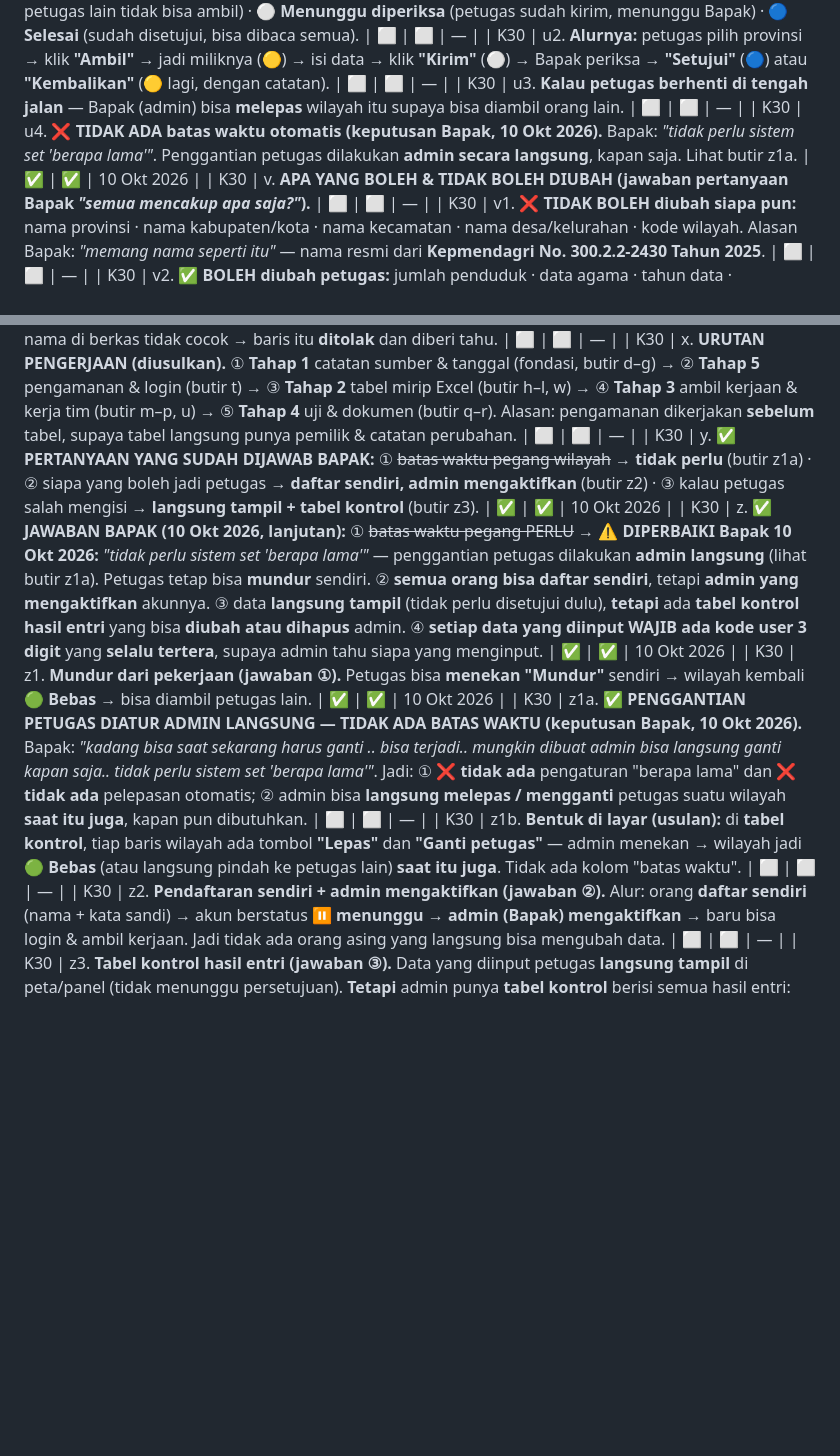
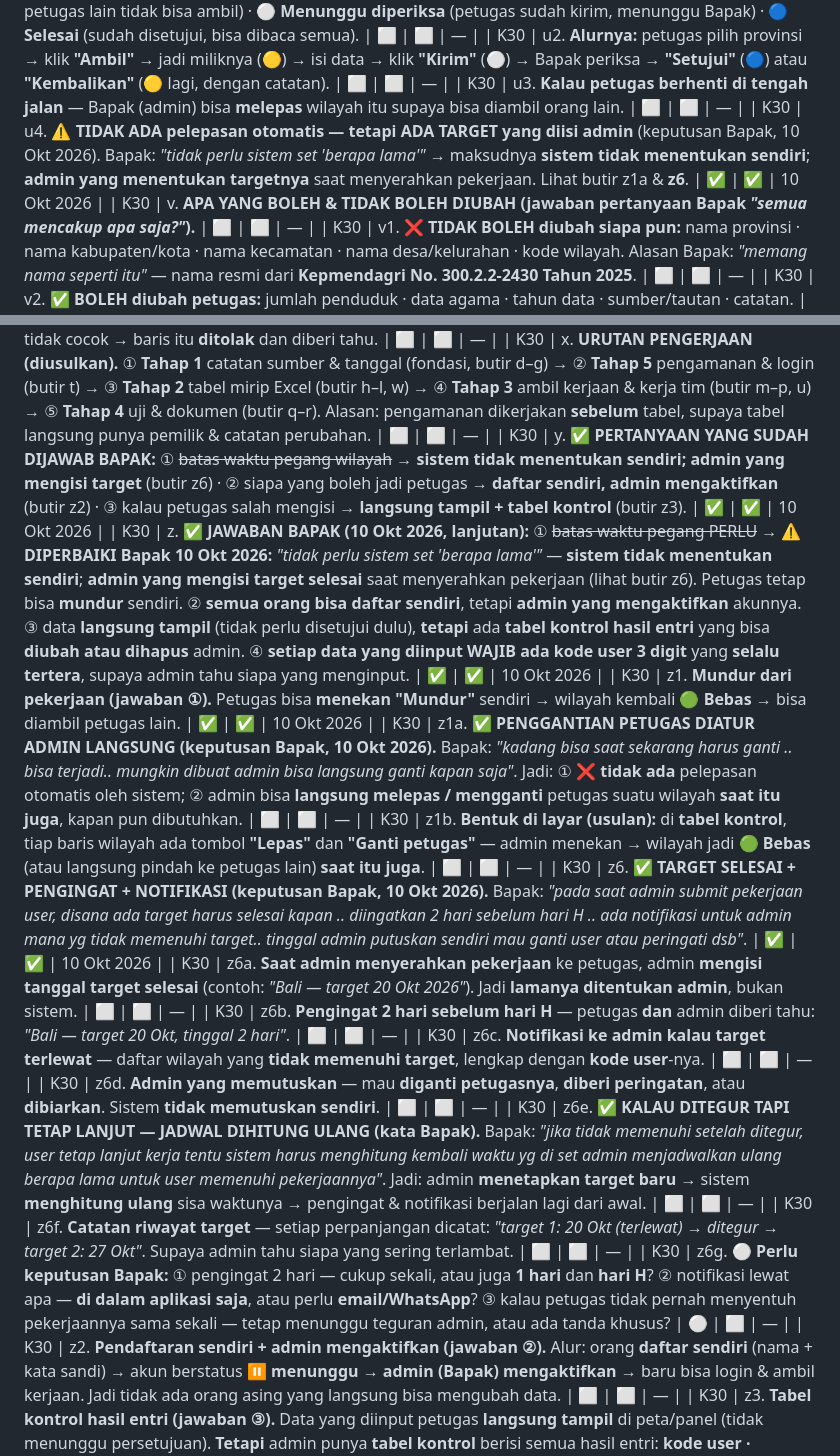
Before and after one commit to suwandhih/DataPeta, a Markdown page: rencanakerja.md, 2 parts joined by grey strips. GitHub-like rendering; blank space fills up the shorter version.

Commit message:
K30: tambah konsep TARGET SELESAI + pengingat + notifikasi (butir z6)
Keputusan Bapak 10 Okt 2026:
- Saat admin menyerahkan pekerjaan, admin MENGISI TANGGAL TARGET selesai
  (jadi sistem tidak menentukan sendiri; admin yang menentukan)
- Diingatkan 2 hari sebelum hari H
- Ada notifikasi ke admin: siapa yang tidak memenuhi target
- Admin yang memutuskan: ganti user / peringati / biarkan
- Kalau ditegur tapi user tetap lanjut -> admin menetapkan target baru,
  sistem MENGHITUNG ULANG waktunya (jadwal ulang)

Ditambahkan butir z6a-z6g (rincian + riwayat target + 3 pertanyaan).
Diperbaiki butir u4, y, z, z1a, z1b supaya tidak menyesatkan (aturan H5).

Co-authored-by: Copilot <223556219+Copilot@users.noreply.github.com>

```diff
--- a/rencanakerja.md
+++ b/rencanakerja.md
@@ -260,7 +260,7 @@
 | K30 | u1. **Empat keadaan wilayah:** 🟢 **Bebas** (belum dipegang, bisa diambil) · 🟡 **Sedang dikerjakan** (dipegang petugas A, petugas lain tidak bisa ambil) · ⚪ **Menunggu diperiksa** (petugas sudah kirim, menunggu Bapak) · 🔵 **Selesai** (sudah disetujui, bisa dibaca semua). | ⬜ | ⬜ | — |
 | K30 | u2. **Alurnya:** petugas pilih provinsi → klik **"Ambil"** → jadi miliknya (🟡) → isi data → klik **"Kirim"** (⚪) → Bapak periksa → **"Setujui"** (🔵) atau **"Kembalikan"** (🟡 lagi, dengan catatan). | ⬜ | ⬜ | — |
 | K30 | u3. **Kalau petugas berhenti di tengah jalan** — Bapak (admin) bisa **melepas** wilayah itu supaya bisa diambil orang lain. | ⬜ | ⬜ | — |
-| K30 | u4. ❌ **TIDAK ADA batas waktu otomatis (keputusan Bapak, 10 Okt 2026).** Bapak: *"tidak perlu sistem set 'berapa lama'"*. Penggantian petugas dilakukan **admin secara langsung**, kapan saja. Lihat butir z1a. | ✅ | ✅ | 10 Okt 2026 |
+| K30 | u4. ⚠️ **TIDAK ADA pelepasan otomatis — tetapi ADA TARGET yang diisi admin** (keputusan Bapak, 10 Okt 2026). Bapak: *"tidak perlu sistem set 'berapa lama'"* → maksudnya **sistem tidak menentukan sendiri**; **admin yang menentukan targetnya** saat menyerahkan pekerjaan. Lihat butir z1a & **z6**. | ✅ | ✅ | 10 Okt 2026 |
 | K30 | v. **APA YANG BOLEH & TIDAK BOLEH DIUBAH (jawaban pertanyaan Bapak *"semua mencakup apa saja?"*).** | ⬜ | ⬜ | — |
 | K30 | v1. ❌ **TIDAK BOLEH diubah siapa pun:** nama provinsi · nama kabupaten/kota · nama kecamatan · nama desa/kelurahan · kode wilayah. Alasan Bapak: *"memang nama seperti itu"* — nama resmi dari **Kepmendagri No. 300.2.2-2430 Tahun 2025**. | ⬜ | ⬜ | — |
 | K30 | v2. ✅ **BOLEH diubah petugas:** jumlah penduduk · data agama · tahun data · sumber/tautan · catatan. | ⬜ | ⬜ | — |
@@ -271,11 +271,19 @@
 | K30 | w2. **Unggah (Impor)** — petugas unggah berkas yang sudah diisi → sistem **periksa dulu** (nama wilayah cocok? angka wajar? kolom lengkap?) → tampilkan **ringkasan perubahan** → baru disimpan. | ⬜ | ⬜ | — |
 | K30 | w3. ⚠️ **Nama wilayah di berkas dipakai untuk MENCOCOKKAN, bukan untuk mengubah** (aturan v1). Kalau nama di berkas tidak cocok → baris itu **ditolak** dan diberi tahu. | ⬜ | ⬜ | — |
 | K30 | x. **URUTAN PENGERJAAN (diusulkan).** ① **Tahap 1** catatan sumber & tanggal (fondasi, butir d–g) → ② **Tahap 5** pengamanan & login (butir t) → ③ **Tahap 2** tabel mirip Excel (butir h–l, w) → ④ **Tahap 3** ambil kerjaan & kerja tim (butir m–p, u) → ⑤ **Tahap 4** uji & dokumen (butir q–r). Alasan: pengamanan dikerjakan **sebelum** tabel, supaya tabel langsung punya pemilik & catatan perubahan. | ⬜ | ⬜ | — |
-| K30 | y. ✅ **PERTANYAAN YANG SUDAH DIJAWAB BAPAK:** ① ~~batas waktu pegang wilayah~~ → **tidak perlu** (butir z1a) · ② siapa yang boleh jadi petugas → **daftar sendiri, admin mengaktifkan** (butir z2) · ③ kalau petugas salah mengisi → **langsung tampil + tabel kontrol** (butir z3). | ✅ | ✅ | 10 Okt 2026 |
-| K30 | z. ✅ **JAWABAN BAPAK (10 Okt 2026, lanjutan):** ① ~~batas waktu pegang PERLU~~ → ⚠️ **DIPERBAIKI Bapak 10 Okt 2026:** *"tidak perlu sistem set 'berapa lama'"* — penggantian petugas dilakukan **admin langsung** (lihat butir z1a). Petugas tetap bisa **mundur** sendiri. ② **semua orang bisa daftar sendiri**, tetapi **admin yang mengaktifkan** akunnya. ③ data **langsung tampil** (tidak perlu disetujui dulu), **tetapi** ada **tabel kontrol hasil entri** yang bisa **diubah atau dihapus** admin. ④ **setiap data yang diinput WAJIB ada kode user 3 digit** yang **selalu tertera**, supaya admin tahu siapa yang menginput. | ✅ | ✅ | 10 Okt 2026 |
+| K30 | y. ✅ **PERTANYAAN YANG SUDAH DIJAWAB BAPAK:** ① ~~batas waktu pegang wilayah~~ → **sistem tidak menentukan sendiri; admin yang mengisi target** (butir z6) · ② siapa yang boleh jadi petugas → **daftar sendiri, admin mengaktifkan** (butir z2) · ③ kalau petugas salah mengisi → **langsung tampil + tabel kontrol** (butir z3). | ✅ | ✅ | 10 Okt 2026 |
+| K30 | z. ✅ **JAWABAN BAPAK (10 Okt 2026, lanjutan):** ① ~~batas waktu pegang PERLU~~ → ⚠️ **DIPERBAIKI Bapak 10 Okt 2026:** *"tidak perlu sistem set 'berapa lama'"* — **sistem tidak menentukan sendiri**; **admin yang mengisi target selesai** saat menyerahkan pekerjaan (lihat butir z6). Petugas tetap bisa **mundur** sendiri. ② **semua orang bisa daftar sendiri**, tetapi **admin yang mengaktifkan** akunnya. ③ data **langsung tampil** (tidak perlu disetujui dulu), **tetapi** ada **tabel kontrol hasil entri** yang bisa **diubah atau dihapus** admin. ④ **setiap data yang diinput WAJIB ada kode user 3 digit** yang **selalu tertera**, supaya admin tahu siapa yang menginput. | ✅ | ✅ | 10 Okt 2026 |
 | K30 | z1. **Mundur dari pekerjaan (jawaban ①).** Petugas bisa **menekan "Mundur"** sendiri → wilayah kembali 🟢 **Bebas** → bisa diambil petugas lain. | ✅ | ✅ | 10 Okt 2026 |
-| K30 | z1a. ✅ **PENGGANTIAN PETUGAS DIATUR ADMIN LANGSUNG — TIDAK ADA BATAS WAKTU (keputusan Bapak, 10 Okt 2026).** Bapak: *"kadang bisa saat sekarang harus ganti .. bisa terjadi.. mungkin dibuat admin bisa langsung ganti kapan saja.. tidak perlu sistem set 'berapa lama'"*. Jadi: ① ❌ **tidak ada** pengaturan "berapa lama" dan ❌ **tidak ada** pelepasan otomatis; ② admin bisa **langsung melepas / mengganti** petugas suatu wilayah **saat itu juga**, kapan pun dibutuhkan. | ⬜ | ⬜ | — |
-| K30 | z1b. **Bentuk di layar (usulan):** di **tabel kontrol**, tiap baris wilayah ada tombol **"Lepas"** dan **"Ganti petugas"** — admin menekan → wilayah jadi 🟢 **Bebas** (atau langsung pindah ke petugas lain) **saat itu juga**. Tidak ada kolom "batas waktu". | ⬜ | ⬜ | — |
+| K30 | z1a. ✅ **PENGGANTIAN PETUGAS DIATUR ADMIN LANGSUNG (keputusan Bapak, 10 Okt 2026).** Bapak: *"kadang bisa saat sekarang harus ganti .. bisa terjadi.. mungkin dibuat admin bisa langsung ganti kapan saja"*. Jadi: ① ❌ **tidak ada** pelepasan otomatis oleh sistem; ② admin bisa **langsung melepas / mengganti** petugas suatu wilayah **saat itu juga**, kapan pun dibutuhkan. | ⬜ | ⬜ | — |
+| K30 | z1b. **Bentuk di layar (usulan):** di **tabel kontrol**, tiap baris wilayah ada tombol **"Lepas"** dan **"Ganti petugas"** — admin menekan → wilayah jadi 🟢 **Bebas** (atau langsung pindah ke petugas lain) **saat itu juga**. | ⬜ | ⬜ | — |
+| K30 | z6. ✅ **TARGET SELESAI + PENGINGAT + NOTIFIKASI (keputusan Bapak, 10 Okt 2026).** Bapak: *"pada saat admin submit pekerjaan user, disana ada target harus selesai kapan .. diingatkan 2 hari sebelum hari H .. ada notifikasi untuk admin mana yg tidak memenuhi target.. tinggal admin putuskan sendiri mau ganti user atau peringati dsb"*. | ✅ | ✅ | 10 Okt 2026 |
+| K30 | z6a. **Saat admin menyerahkan pekerjaan** ke petugas, admin **mengisi tanggal target selesai** (contoh: *"Bali — target 20 Okt 2026"*). Jadi **lamanya ditentukan admin**, bukan sistem. | ⬜ | ⬜ | — |
+| K30 | z6b. **Pengingat 2 hari sebelum hari H** — petugas **dan** admin diberi tahu: *"Bali — target 20 Okt, tinggal 2 hari"*. | ⬜ | ⬜ | — |
+| K30 | z6c. **Notifikasi ke admin kalau target terlewat** — daftar wilayah yang **tidak memenuhi target**, lengkap dengan **kode user**-nya. | ⬜ | ⬜ | — |
+| K30 | z6d. **Admin yang memutuskan** — mau **diganti petugasnya**, **diberi peringatan**, atau **dibiarkan**. Sistem **tidak memutuskan sendiri**. | ⬜ | ⬜ | — |
+| K30 | z6e. ✅ **KALAU DITEGUR TAPI TETAP LANJUT — JADWAL DIHITUNG ULANG (kata Bapak).** Bapak: *"jika tidak memenuhi setelah ditegur, user tetap lanjut kerja tentu sistem harus menghitung kembali waktu yg di set admin menjadwalkan ulang berapa lama untuk user memenuhi pekerjaannya"*. Jadi: admin **menetapkan target baru** → sistem **menghitung ulang** sisa waktunya → pengingat & notifikasi berjalan lagi dari awal. | ⬜ | ⬜ | — |
+| K30 | z6f. **Catatan riwayat target** — setiap perpanjangan dicatat: *"target 1: 20 Okt (terlewat) → ditegur → target 2: 27 Okt"*. Supaya admin tahu siapa yang sering terlambat. | ⬜ | ⬜ | — |
+| K30 | z6g. ⚪ **Perlu keputusan Bapak:** ① pengingat 2 hari — cukup sekali, atau juga **1 hari** dan **hari H**? ② notifikasi lewat apa — **di dalam aplikasi saja**, atau perlu **email/WhatsApp**? ③ kalau petugas tidak pernah menyentuh pekerjaannya sama sekali — tetap menunggu teguran admin, atau ada tanda khusus? | ⚪ | ⬜ | — |
 | K30 | z2. **Pendaftaran sendiri + admin mengaktifkan (jawaban ②).** Alur: orang **daftar sendiri** (nama + kata sandi) → akun berstatus **⏸️ menunggu** → **admin (Bapak) mengaktifkan** → baru bisa login & ambil kerjaan. Jadi tidak ada orang asing yang langsung bisa mengubah data. | ⬜ | ⬜ | — |
 | K30 | z3. **Tabel kontrol hasil entri (jawaban ③).** Data yang diinput petugas **langsung tampil** di peta/panel (tidak menunggu persetujuan). **Tetapi** admin punya **tabel kontrol** berisi semua hasil entri: **kode user · wilayah · apa yang diinput · kapan** — dengan tombol **Ubah** dan **Hapus**. Jadi kalau ada yang salah, admin bisa langsung membetulkan. | ⬜ | ⬜ | — |
 | K30 | z4. **Kode user 3 digit (jawaban ④).** Setiap akun punya **kode 3 digit** (contoh: `001`, `002`, `003`). Kode ini **selalu tertera** pada setiap data yang diinput — di tabel, di panel, dan di catatan perubahan. Gunanya: admin **langsung tahu siapa** yang menginput tanpa perlu membuka catatan. ⚠️ Kode dibuat otomatis saat akun diaktifkan admin, dan **tidak boleh dipakai ulang**. | ⬜ | ⬜ | — |
```
